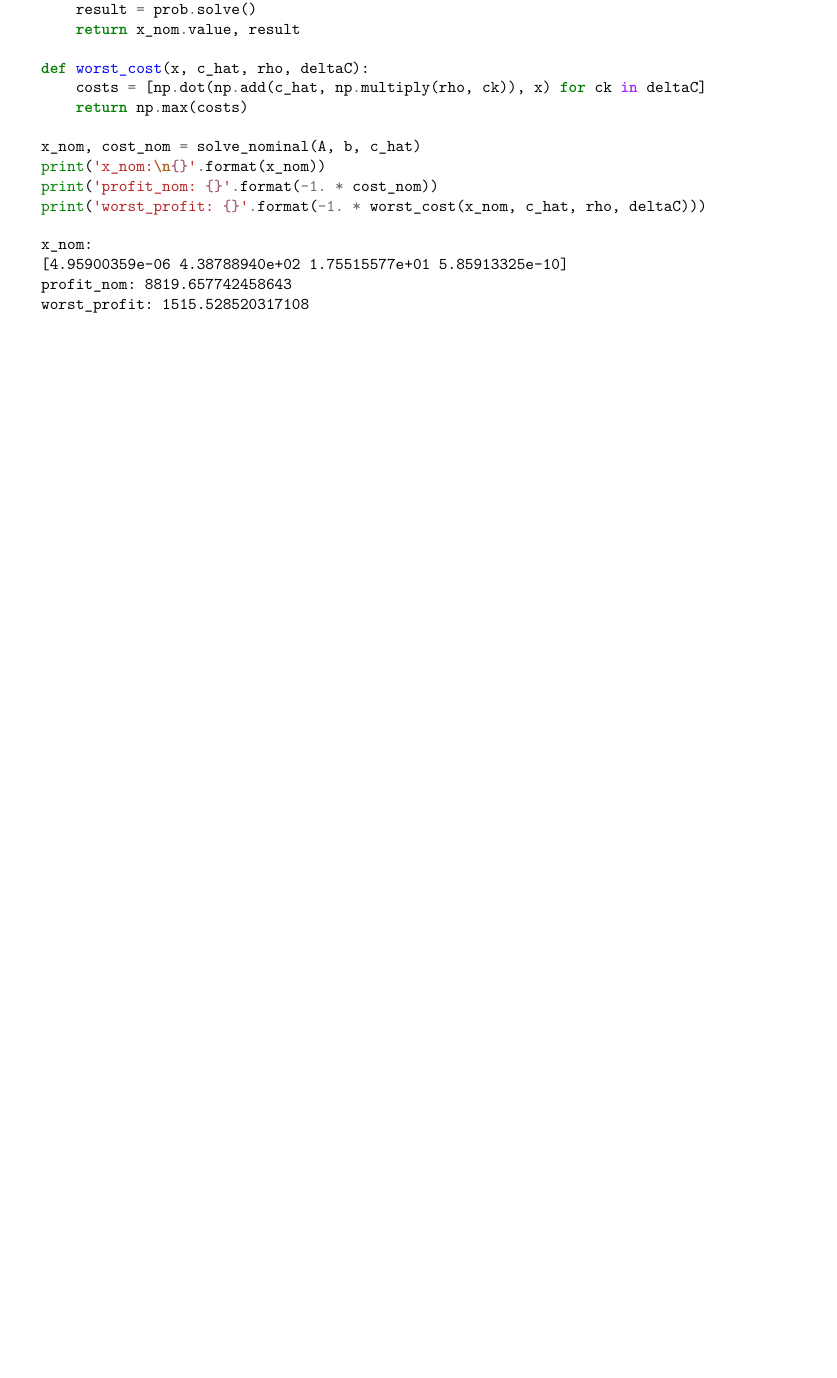
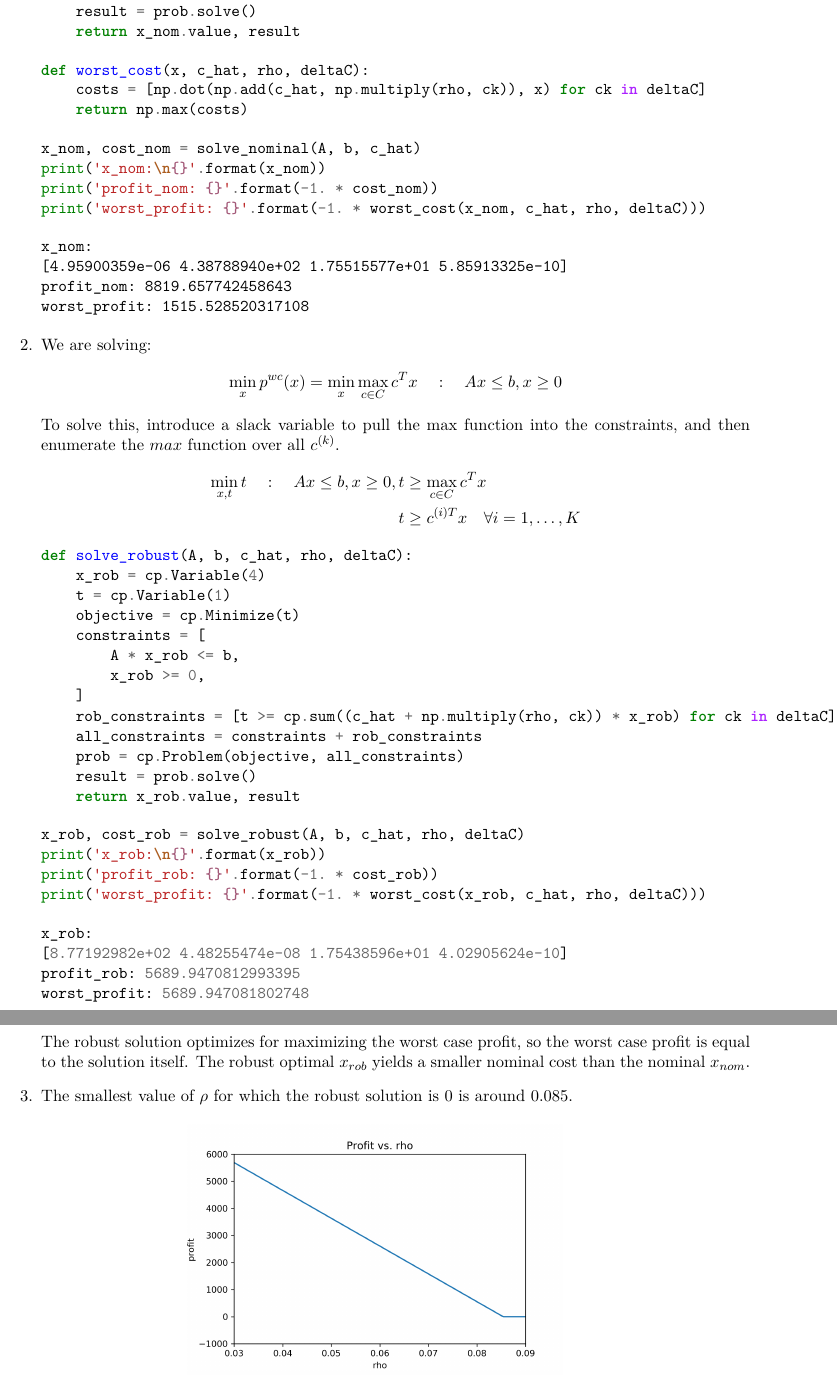
Before and after one commit to vighneshiyer/ee227a, a LaTeX problem sheet (hw/hw4/hw4_response.tex): part of page 8 of 9 before the commit and two parts of pages 8 and 9 of 10 after it, the two joined at a grey line, cut so that both start at the same text, the shorter picture padded with empty space. Compiled offline with XeLaTeX.

Commit message:
hw4 prolem 5

```diff
--- a/hw/hw4/hw4_response.tex
+++ b/hw/hw4/hw4_response.tex
@@ -267,6 +267,50 @@ x_nom:
 profit_nom: 8819.657742458643
 worst_profit: 1515.528520317108
         \end{minted}
+
+    \item We are solving:
+    \begin{align*}
+        \min_x p^{wc}(x) = \min_x \max_{c \in C} c^T x \quad : \quad Ax \leq b, x \geq 0
+    \end{align*}
+    To solve this, introduce a slack variable to pull the $\max$ function into the constraints, and then enumerate the $max$ function over all $c^{(k)}$.
+    \begin{align*}
+        \min_{x, t} t \quad : \quad Ax \leq b, x \geq 0, t &\geq \max_{c \in C} c^T x \\
+        t &\geq c^{(i)T} x \quad \forall i = 1, \dots, K
+    \end{align*}
+    \begin{minted}{python}
+def solve_robust(A, b, c_hat, rho, deltaC):
+    x_rob = cp.Variable(4)
+    t = cp.Variable(1)
+    objective = cp.Minimize(t)
+    constraints = [
+        A * x_rob <= b,
+        x_rob >= 0,
+    ]
+    rob_constraints = [t >= cp.sum((c_hat + np.multiply(rho, ck)) * x_rob) for ck in deltaC]
+    all_constraints = constraints + rob_constraints
+    prob = cp.Problem(objective, all_constraints)
+    result = prob.solve()
+    return x_rob.value, result
+    \end{minted}
+    \begin{minted}{python}
+x_rob, cost_rob = solve_robust(A, b, c_hat, rho, deltaC)
+print('x_rob:\n{}'.format(x_rob))
+print('profit_rob: {}'.format(-1. * cost_rob))
+print('worst_profit: {}'.format(-1. * worst_cost(x_rob, c_hat, rho, deltaC)))
+    \end{minted}
+    \begin{minted}{python}
+x_rob:
+[8.77192982e+02 4.48255474e-08 1.75438596e+01 4.02905624e-10]
+profit_rob: 5689.9470812993395
+worst_profit: 5689.947081802748
+    \end{minted}
+    The robust solution optimizes for maximizing the worst case profit, so the worst case profit is equal to the solution itself. The robust optimal $x_{rob}$ yields a smaller nominal cost than the nominal $x_{nom}$.
+
+    \item
+    The smallest value of $\rho$ for which the robust solution is 0 is around 0.085.
+    \begin{figure}[H]
+        \centerline{\includegraphics[width=0.5\textwidth]{problem5_profit_vs_rho.png}}
+    \end{figure}
 \end{enumerate}
 \end{solution}
 
```
Also changed, not shown: hw/hw4/figs/problem5_profit_vs_rho.png (added), hw/hw4/hw4_response.pdf, 1 other file.
